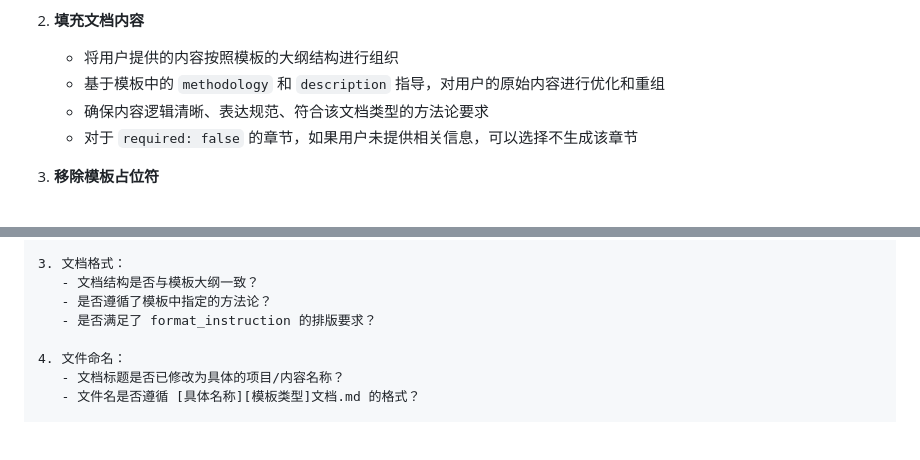
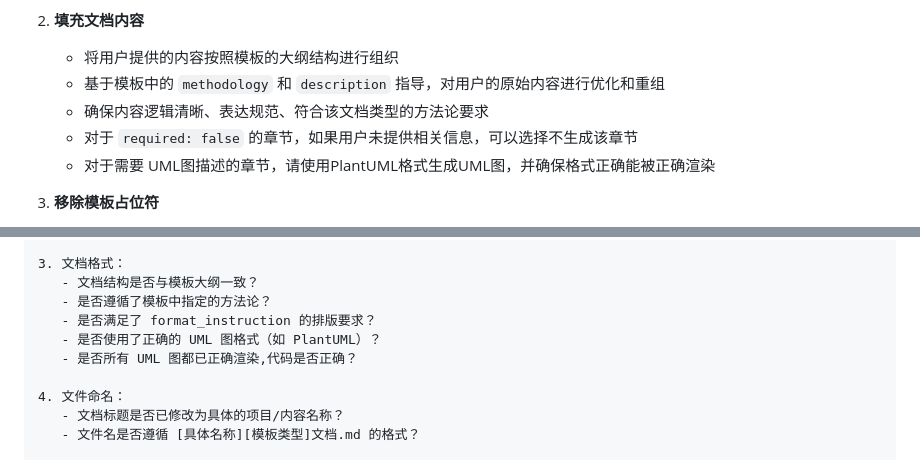
Before and after one commit to Time-Machine-Lab/TML-Skills, a Markdown page: skills/tml-docs-spec-generate/SKILL.md, 2 parts joined by grey strips. Rendered like a GitHub page; blank space fills up the shorter version.

Commit message:
docs(tml-docs-spec-generate): 为技能文档添加 UML 图生成规范
明确要求对于需要 UML 图描述的章节，使用 PlantUML 格式生成，并在质量检查步骤中增加对 UML 图格式和渲染正确性的检查。

```diff
--- a/skills/tml-docs-spec-generate/SKILL.md
+++ b/skills/tml-docs-spec-generate/SKILL.md
@@ -71,6 +71,7 @@ description: 帮助团队基于 TML-Docs-Spec 的文档模板快速生成规范
    - 基于模板中的 `methodology` 和 `description` 指导，对用户的原始内容进行优化和重组
    - 确保内容逻辑清晰、表达规范、符合该文档类型的方法论要求
    - 对于 `required: false` 的章节，如果用户未提供相关信息，可以选择不生成该章节
+   - 对于需要 UML图描述的章节，请使用PlantUML格式生成UML图，并确保格式正确能被正确渲染
 
 3. **移除模板占位符**
    - 参考 `YAML_FRONTMATTER_SPEC.md` 中的"占位符处理规则"和"文档生成时的 Frontmatter 处理"
@@ -104,6 +105,8 @@ description: 帮助团队基于 TML-Docs-Spec 的文档模板快速生成规范
    - 文档结构是否与模板大纲一致？
    - 是否遵循了模板中指定的方法论？
    - 是否满足了 format_instruction 的排版要求？
+   - 是否使用了正确的 UML 图格式（如 PlantUML）？
+   - 是否所有 UML 图都已正确渲染,代码是否正确？
 
 4. 文件命名：
    - 文档标题是否已修改为具体的项目/内容名称？
```
